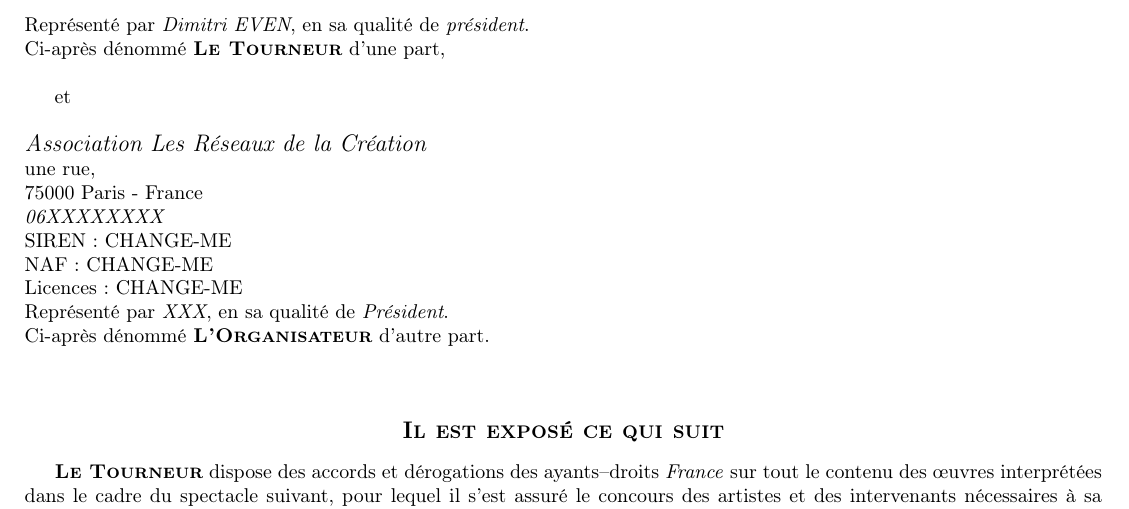
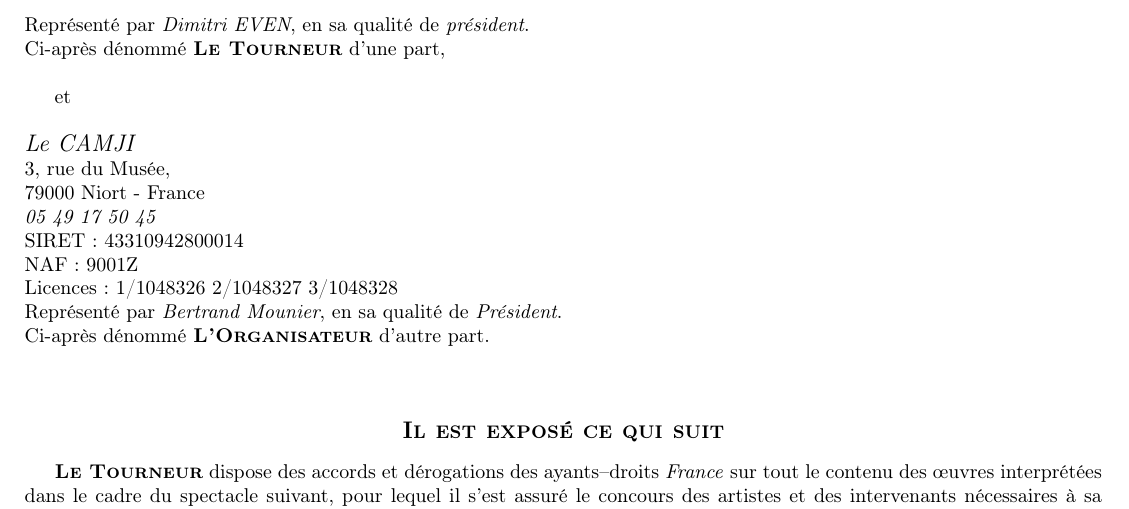
Before and after one commit to AMMD/contrat_de_cession, a LaTeX document (main.tex, which reads config.tex): part of page 1 of 7, cut so that both start at the same text. Compiled offline with pdfLaTeX.

Commit message:
Initialisation du config.tex

```diff
--- a/config.tex
+++ b/config.tex
@@ -1,16 +1,16 @@
 %========================================
 % L'ORGANISATEUR
 %========================================
-\newcommand{\OrganisateurRaisonSociale}{Association Les Réseaux de la Création}
-\newcommand{\OrganisateurAdresse}{une rue}
-\newcommand{\OrganisateurCodePostal}{75000}
-\newcommand{\OrganisateurVille}{Paris}
+\newcommand{\OrganisateurRaisonSociale}{Le CAMJI}
+\newcommand{\OrganisateurAdresse}{3, rue du Musée}
+\newcommand{\OrganisateurCodePostal}{79000}
+\newcommand{\OrganisateurVille}{Niort}
 \newcommand{\OrganisateurPays}{France}
-\newcommand{\OrganisateurTelephone}{06XXXXXXXX}
-\newcommand{\OrganisateurRepresentantNom}{XXX}
+\newcommand{\OrganisateurTelephone}{05 49 17 50 45}
+\newcommand{\OrganisateurRepresentantNom}{Bertrand Mounier}
 \newcommand{\OrganisateurRepresentantQualite}{Président}
-\newcommand{\OrganisateurNumeroSIRET}{SIREN : CHANGE-ME\newline NAF : CHANGE-ME}
-\newcommand{\OrganisateurLicencesEntrepreneur}{Licences : CHANGE-ME}
+\newcommand{\OrganisateurNumeroSIRET}{SIRET : 43310942800014\newline NAF : 9001Z}
+\newcommand{\OrganisateurLicencesEntrepreneur}{Licences : 1/1048326 2/1048327 3/1048328}
 
 %========================================
 % LE TOURNEUR
```
